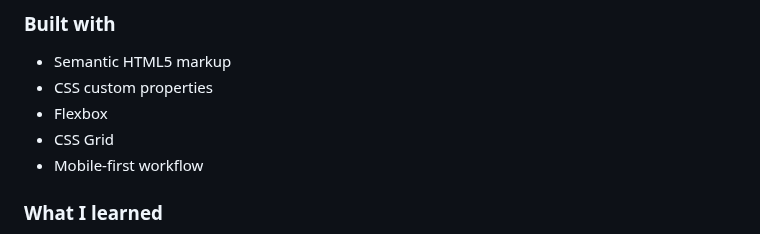
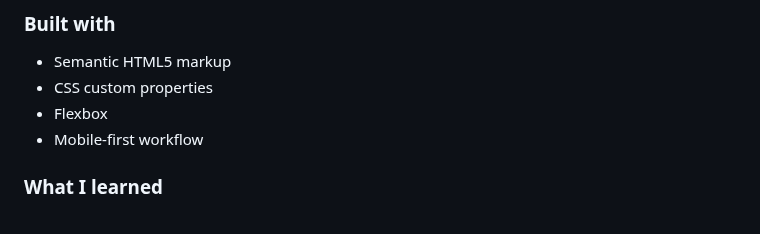
Before and after one commit to benector/nft-preview-card-component, a Markdown page: README.md, the part around the change. Drawn GitHub-style.

```diff
--- a/README.md
+++ b/README.md
@@ -50,7 +50,6 @@ Users should be able to:
 - Semantic HTML5 markup
 - CSS custom properties
 - Flexbox
-- CSS Grid
 - Mobile-first workflow
 
 
```
